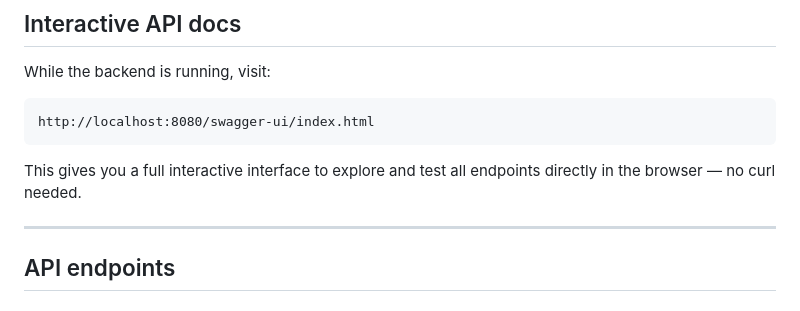
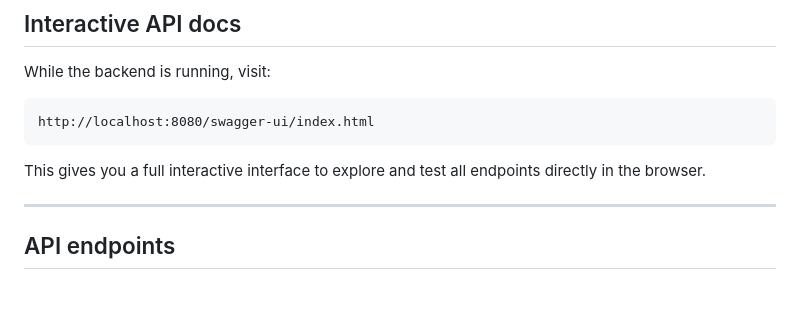
Before and after one commit to Jaunesnysis/pulsedesk, a Markdown page: README.md, the part around the change. Rendered like a GitHub page.

Commit message:
Update README to remove curl reference
Removed mention of curl from the README description.

````diff
--- a/README.md
+++ b/README.md
@@ -92,7 +92,7 @@ While the backend is running, visit:
 http://localhost:8080/swagger-ui/index.html
 ```
 
-This gives you a full interactive interface to explore and test all endpoints directly in the browser — no curl needed.
+This gives you a full interactive interface to explore and test all endpoints directly in the browser.
 
 ---
 
````
